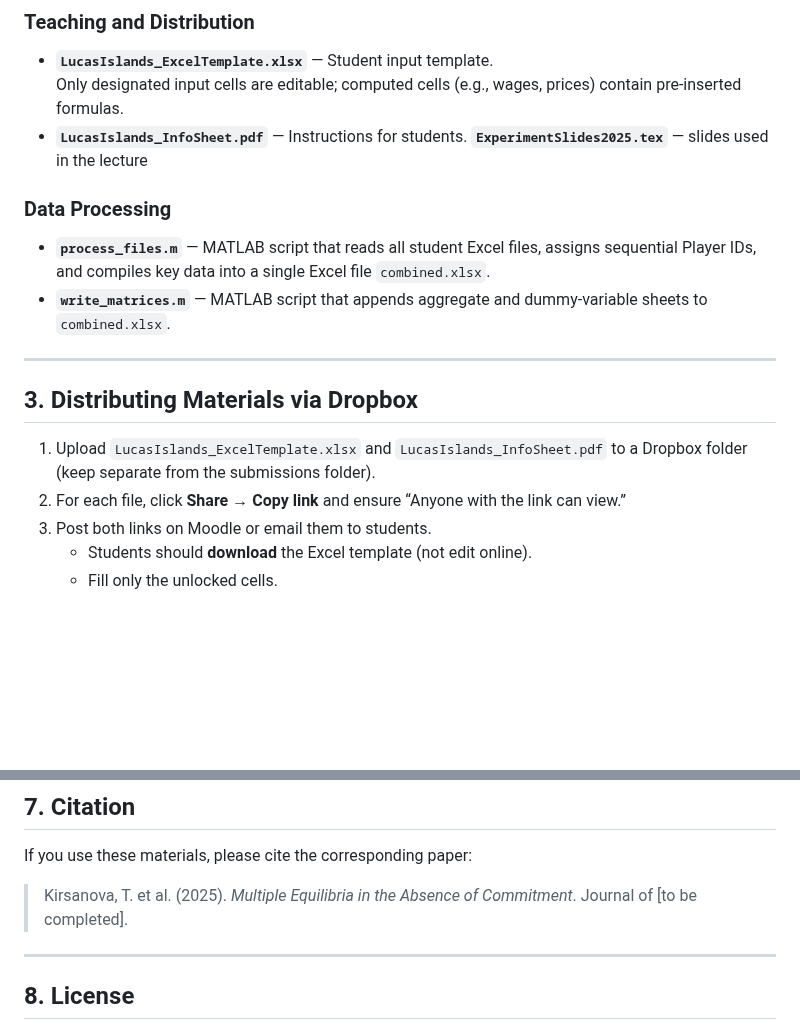
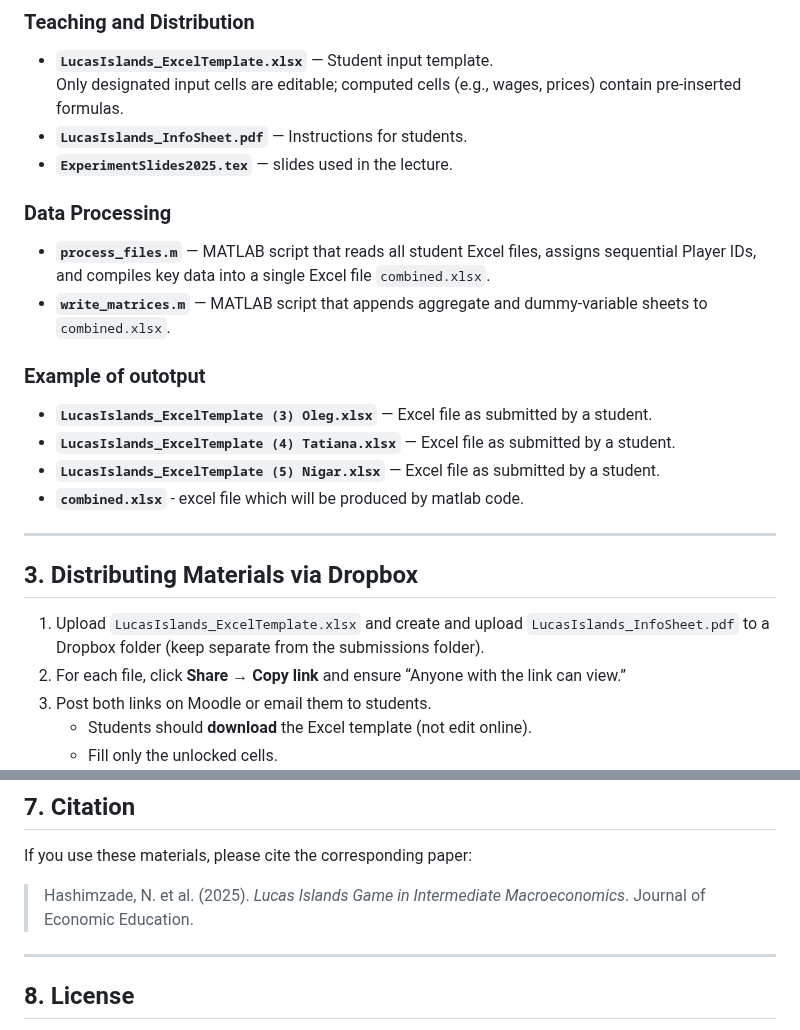
Before and after one commit to trkirsanova/Lucas-Islands-Game-in-Intermediate-Macroeconomics-Supplementary-Materials, a Markdown page: README.md, 2 parts joined by grey strips. Rendered like a GitHub page; blank space fills up the shorter version.

```diff
--- a/README.md
+++ b/README.md
@@ -16,17 +16,23 @@ These materials illustrate how to use **Dropbox** to distribute and collect Exce
 - **`LucasIslands_ExcelTemplate.xlsx`** — Student input template.
   Only designated input cells are editable; computed cells (e.g., wages, prices) contain pre-inserted formulas.
 - **`LucasIslands_InfoSheet.pdf`** — Instructions for students.
-  **`ExperimentSlides2025.tex`** — slides used in the lecture
+- **`ExperimentSlides2025.tex`** — slides used in the lecture.
 
 ### Data Processing
 - **`process_files.m`** — MATLAB script that reads all student Excel files, assigns sequential Player IDs, and compiles key data into a single Excel file `combined.xlsx`.
 - **`write_matrices.m`** — MATLAB script that appends aggregate and dummy-variable sheets to `combined.xlsx`.
 
+### Example of outotput
+- **`LucasIslands_ExcelTemplate (3) Oleg.xlsx`** — Excel file as submitted by a student.
+- **`LucasIslands_ExcelTemplate (4) Tatiana.xlsx`** — Excel file as submitted by a student.
+- **`LucasIslands_ExcelTemplate (5) Nigar.xlsx`** — Excel file as submitted by a student.
+- **`combined.xlsx`** - excel file which will be produced by matlab code.
+
 ---
 
 ## 3. Distributing Materials via Dropbox
 
-1. Upload `LucasIslands_ExcelTemplate.xlsx` and `LucasIslands_InfoSheet.pdf` to a Dropbox folder (keep separate from the submissions folder).
+1. Upload `LucasIslands_ExcelTemplate.xlsx` and create and upload `LucasIslands_InfoSheet.pdf` to a Dropbox folder (keep separate from the submissions folder).
 2. For each file, click **Share → Copy link** and ensure “Anyone with the link can view.”
 3. Post both links on Moodle or email them to students.
    - Students should **download** the Excel template (not edit online).
@@ -91,7 +97,7 @@ Sequential Player IDs provide consistent keys across all sheets.
 
 If you use these materials, please cite the corresponding paper:
 
-> Kirsanova, T. et al. (2025). *Multiple Equilibria in the Absence of Commitment*. Journal of [to be completed].
+> Hashimzade, N. et al. (2025). *Lucas Islands Game in Intermediate Macroeconomics*. Journal of Economic Education.
 
 ---
 
```
